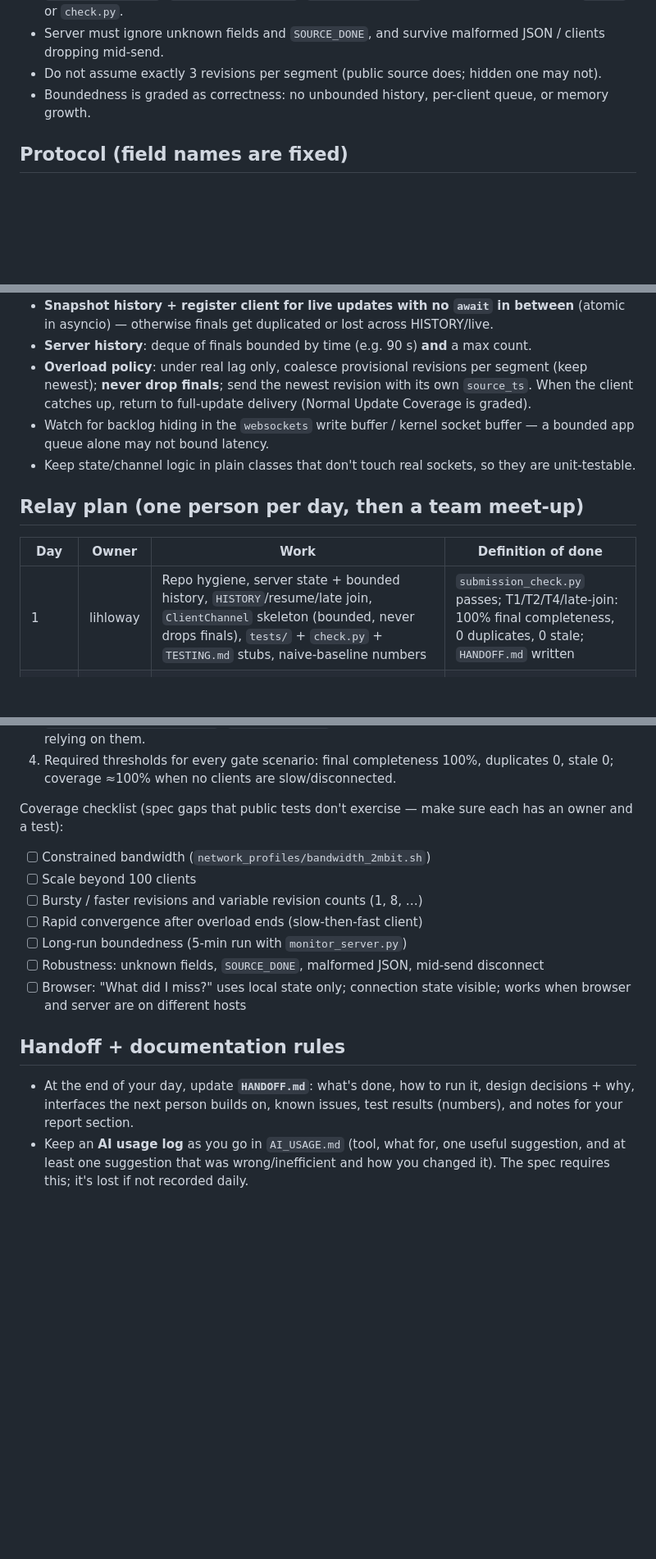
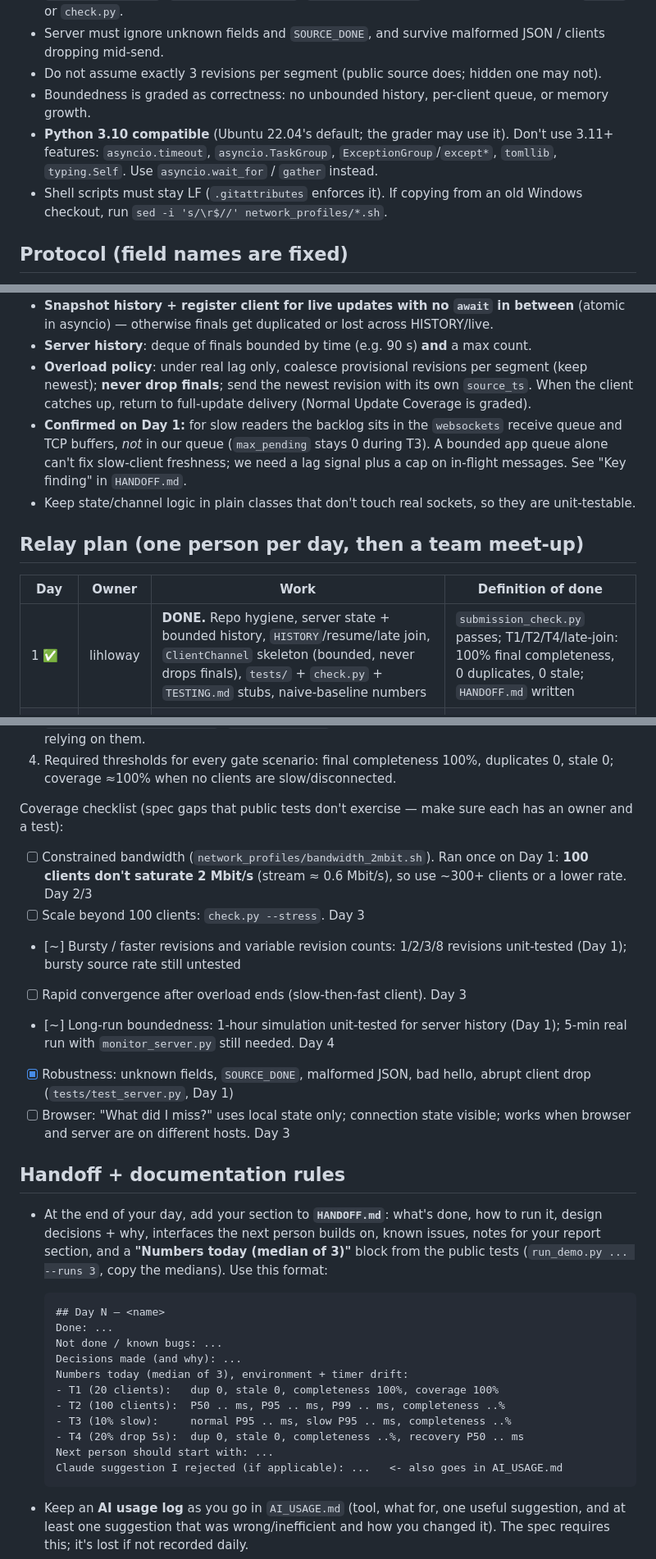
Before and after one commit to blobfish465/LiveRecallSystem, a Markdown page: CLAUDE.md, 3 parts joined by grey strips. Shown at 82% size. Rendered like a GitHub page; blank space fills up the shorter version.

Commit message:
CLAUDE.md: code map, quick start, Python 3.10 rule, handoff template
Bring the shared guide up to date after Day 1: where the code lives, setup
and gate commands, Python 3.10 / LF constraints, confirmed socket-buffer
finding, Day 1 marked done, coverage checklist progress, the HANDOFF
'Numbers today (median of 3)' template, and environment sanity checks.

````diff
--- a/CLAUDE.md
+++ b/CLAUDE.md
@@ -22,6 +45,8 @@ with **bounded** memory, while clients are slow, disconnect, join late, or sit o
 - Server must ignore unknown fields and `SOURCE_DONE`, and survive malformed JSON / clients dropping mid-send.
 - Do not assume exactly 3 revisions per segment (public source does; hidden one may not).
 - Boundedness is graded as correctness: no unbounded history, per-client queue, or memory growth.
+- **Python 3.10 compatible** (Ubuntu 22.04's default; the grader may use it). Don't use 3.11+ features: `asyncio.timeout`, `asyncio.TaskGroup`, `ExceptionGroup`/`except*`, `tomllib`, `typing.Self`. Use `asyncio.wait_for` / `gather` instead.
+- Shell scripts must stay LF (`.gitattributes` enforces it). If copying from an old Windows checkout, run `sed -i 's/\r$//' network_profiles/*.sh`.
 
 ## Protocol (field names are fixed)
 
@@ -38,14 +63,14 @@ with **bounded** memory, while clients are slow, disconnect, join late, or sit o
 - **Snapshot history + register client for live updates with no `await` in between** (atomic in asyncio) — otherwise finals get duplicated or lost across HISTORY/live.
 - **Server history**: deque of finals bounded by time (e.g. 90 s) **and** a max count.
 - **Overload policy**: under real lag only, coalesce provisional revisions per segment (keep newest); **never drop finals**; send the newest revision with its own `source_ts`. When the client catches up, return to full-update delivery (Normal Update Coverage is graded).
-- Watch for backlog hiding in the `websockets` write buffer / kernel socket buffer — a bounded app queue alone may not bound latency.
+- **Confirmed on Day 1:** for slow readers the backlog sits in the `websockets` receive queue and TCP buffers, *not* in our queue (`max_pending` stays 0 during T3). A bounded app queue alone can't fix slow-client freshness; we need a lag signal plus a cap on in-flight messages. See "Key finding" in `HANDOFF.md`.
 - Keep state/channel logic in plain classes that don't touch real sockets, so they are unit-testable.
 
 ## Relay plan (one person per day, then a team meet-up)
 
 | Day | Owner | Work | Definition of done |
 |---|---|---|---|
-| 1 | lihloway | Repo hygiene, server state + bounded history, `HISTORY`/resume/late join, `ClientChannel` skeleton (bounded, never drops finals), `tests/` + `check.py` + `TESTING.md` stubs, naive-baseline numbers | `submission_check.py` passes; T1/T2/T4/late-join: 100% final completeness, 0 duplicates, 0 stale; `HANDOFF.md` written |
+| 1 ✅ | lihloway | **DONE.** Repo hygiene, server state + bounded history, `HISTORY`/resume/late join, `ClientChannel` skeleton (bounded, never drops finals), `tests/` + `check.py` + `TESTING.md` stubs, naive-baseline numbers | `submission_check.py` passes; T1/T2/T4/late-join: 100% final completeness, 0 duplicates, 0 stale; `HANDOFF.md` written |
 | 2 | TBD | **Backpressure**: lag detection, provisional coalescing, constrained-bandwidth policy, `--naive` flag for before/after, channel unit tests, T3 gate. Start with the "Key finding" in `HANDOFF.md` (backlog sits in socket buffers, not our queue) | T3 gated in `check.py`: normal clients fresh, slow clients 100% finals, memory flat; earlier gates still green |
 | 3 | TBD | **Browser client** (in-place revisions, provisional/final styling, ≥60 s local history, recall 30 s default + 15/30/60, auto-reconnect with finalized resume state, HISTORY dedup, configurable WS URL via query string) + **test tooling** (slow-then-fast convergence client, `check.py --stress` with 300–500 clients, bandwidth-test script). Finish any leftover Day 2 work | Manual browser checklist ticked; new tools run; earlier gates green |
 | 4 | TBD | Ubuntu VM + tc/netem; T1–T5 × 3 runs (median); bandwidth + stress + 5-min memory runs; before/after comparison; charts; README; report draft | Results + charts committed; README reproducible from a fresh clone |
@@ -63,17 +88,31 @@ Day 2 and Day 4 (and Day 3 for bandwidth tests) need Ubuntu for `tc/netem` — W
 4. Required thresholds for every gate scenario: final completeness 100%, duplicates 0, stale 0; coverage ≈100% when no clients are slow/disconnected.
 
 Coverage checklist (spec gaps that public tests don't exercise — make sure each has an owner and a test):
-- [ ] Constrained bandwidth (`network_profiles/bandwidth_2mbit.sh`)
-- [ ] Scale beyond 100 clients
-- [ ] Bursty / faster revisions and variable revision counts (1, 8, …)
-- [ ] Rapid convergence after overload ends (slow-then-fast client)
-- [ ] Long-run boundedness (5-min run with `monitor_server.py`)
-- [ ] Robustness: unknown fields, `SOURCE_DONE`, malformed JSON, mid-send disconnect
-- [ ] Browser: "What did I miss?" uses local state only; connection state visible; works when browser and server are on different hosts
+- [ ] Constrained bandwidth (`network_profiles/bandwidth_2mbit.sh`). Ran once on Day 1: **100 clients don't saturate 2 Mbit/s** (stream ≈ 0.6 Mbit/s), so use ~300+ clients or a lower rate. Day 2/3
+- [ ] Scale beyond 100 clients: `check.py --stress`. Day 3
+- [~] Bursty / faster revisions and variable revision counts: 1/2/3/8 revisions unit-tested (Day 1); bursty source rate still untested
+- [ ] Rapid convergence after overload ends (slow-then-fast client). Day 3
+- [~] Long-run boundedness: 1-hour simulation unit-tested for server history (Day 1); 5-min real run with `monitor_server.py` still needed. Day 4
+- [x] Robustness: unknown fields, `SOURCE_DONE`, malformed JSON, bad hello, abrupt client drop (`tests/test_server.py`, Day 1)
+- [ ] Browser: "What did I miss?" uses local state only; connection state visible; works when browser and server are on different hosts. Day 3
 
 ## Handoff + documentation rules
 
-- At the end of your day, update **`HANDOFF.md`**: what's done, how to run it, design decisions + why, interfaces the next person builds on, known issues, test results (numbers), and notes for your report section.
+- At the end of your day, add your section to **`HANDOFF.md`**: what's done, how to run it, design decisions + why, interfaces the next person builds on, known issues, notes for your report section, and a **"Numbers today (median of 3)"** block from the public tests (`run_demo.py ... --runs 3`, copy the medians). Use this format:
+
+  ```
+  ## Day N — <name>
+  Done: ...
+  Not done / known bugs: ...
+  Decisions made (and why): ...
+  Numbers today (median of 3), environment + timer drift:
+  - T1 (20 clients):   dup 0, stale 0, completeness 100%, coverage 100%
+  - T2 (100 clients):  P50 .. ms, P95 .. ms, P99 .. ms, completeness ..%
+  - T3 (10% slow):     normal P95 .. ms, slow P95 .. ms, completeness ..%
+  - T4 (20% drop 5s):  dup 0, stale 0, completeness ..%, recovery P50 .. ms
+  Next person should start with: ...
+  Claude suggestion I rejected (if applicable): ...   <- also goes in AI_USAGE.md
+  ```
 - Keep an **AI usage log** as you go in `AI_USAGE.md` (tool, what for, one useful suggestion, and at least one suggestion that was wrong/inefficient and how you changed it). The spec requires this; it's lost if not recorded daily.
 - Commit often under your own name (git history supports `CONTRIBUTIONS.md` and the viva). Don't commit `venv/`, `__pycache__/`, or bulky raw CSVs.
 
````
Also changed, not shown: other parts of CLAUDE.md (+25 -0 lines).
